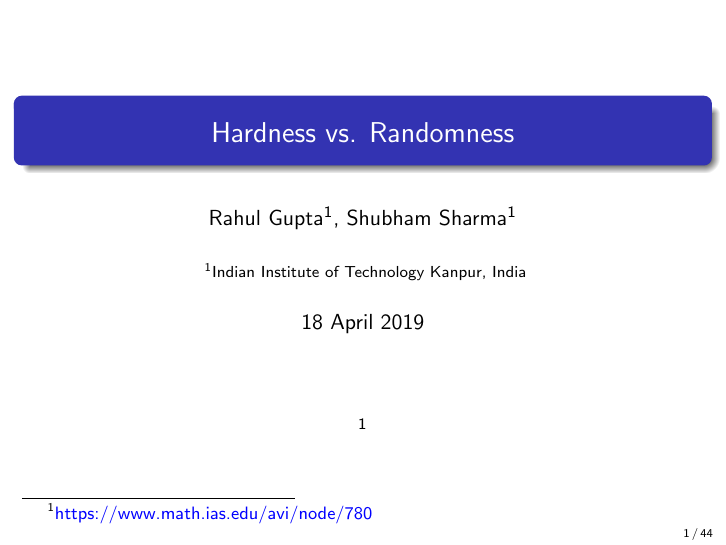
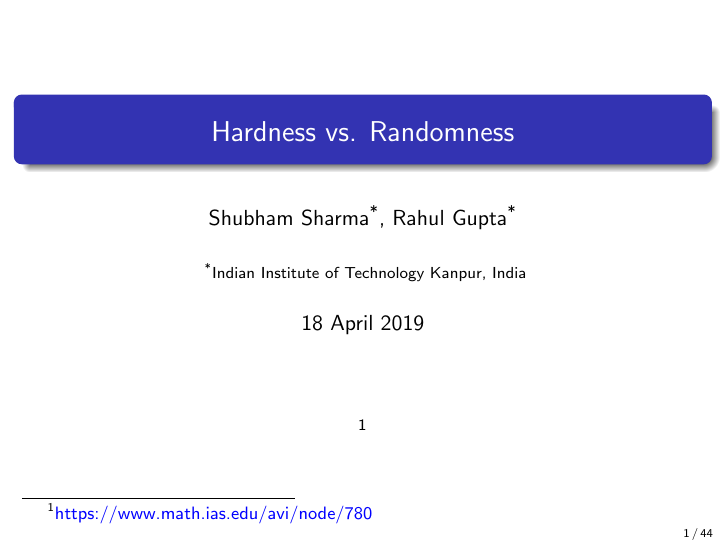
Before and after one commit to smsharma1/PseudorandomGeneratorPresentation, LaTeX slides (pres.tex): page 1 of 44. Compiled offline with pdfLaTeX.

Commit message:
minor changes

```diff
--- a/pres.tex
+++ b/pres.tex
@@ -98,15 +98,16 @@
 % A subtitle is optional and this may be deleted
 %\subtitle{Optional Subtitle}
 
-\author{Rahul Gupta\inst{1},
-	Shubham Sharma\inst{1}}
+\author{Shubham Sharma\inst{*},
+	Rahul Gupta\inst{*}
+	}
 % - Give the names in the same order as the appear in the paper.
 % - Use the \inst{?} command only if the authors have different
 %   affiliation.
 
 \institute[Universities of Somewhere and Elsewhere] % (optional, but mostly needed)
 {
-  \inst{1}%
+  \inst{*}%
   Indian Institute of Technology Kanpur, India}
 % - Use the \inst command only if there are several affiliations.
 % - Keep it simple, no one is interested in your street address.
```
